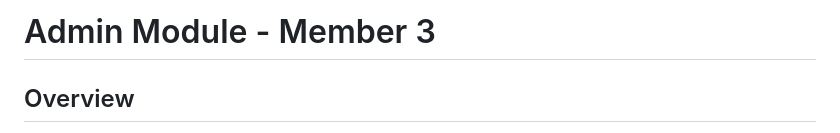
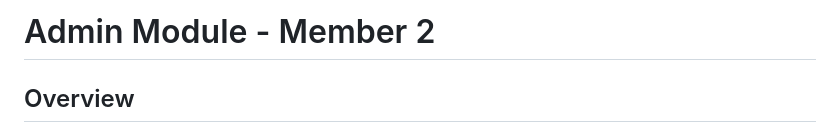
Before and after one commit to KareemGamall/voting-system, a Markdown page: ADMIN_MODULE_README.md, the part around the change. GitHub-like rendering.

Commit message:
Member 2 finished his work

```diff
--- a/ADMIN_MODULE_README.md
+++ b/ADMIN_MODULE_README.md
@@ -1,4 +1,4 @@
-# Admin Module - Member 3
+# Admin Module - Member 2
 
 ## Overview
 This module implements the admin panel for creating and managing elections and candidates, voter management, live monitoring, and viewing results. It integrates with the authentication/session layer and the existing MVC stack.
```
